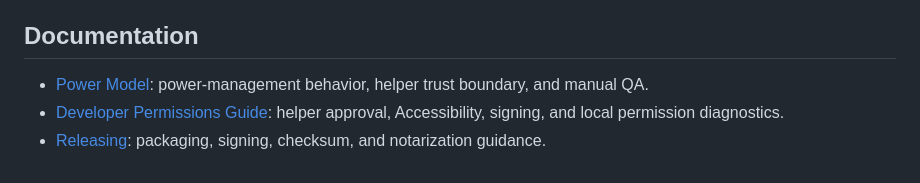
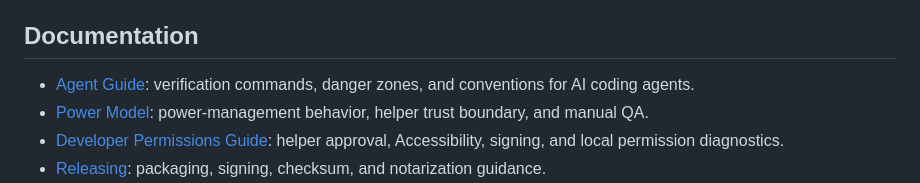
Before and after one commit to thuongtin/lid-awake, a Markdown page: README.md, the part around the change. GitHub-like rendering.

Commit message:
Add AGENTS.md agent guide
Consolidate CI-safe versus local-only verification commands, the
privileged helper and Sparkle-key danger zones, and repo conventions
into one file for AI coding agents.

```diff
--- a/README.md
+++ b/README.md
@@ -129,6 +129,7 @@ The appcast is written to `dist/releases/appcast/appcast.xml`. Sparkle uses the
 
 ## Documentation
 
+- [Agent Guide](AGENTS.md): verification commands, danger zones, and conventions for AI coding agents.
 - [Power Model](docs/power-model.md): power-management behavior, helper trust boundary, and manual QA.
 - [Developer Permissions Guide](docs/developer-permissions.md): helper approval, Accessibility, signing, and local permission diagnostics.
 - [Releasing](docs/releasing.md): packaging, signing, checksum, and notarization guidance.
```
Also changed, not shown: AGENTS.md (added, +68 -0 lines), plans/README.md (+1 -1 lines).
